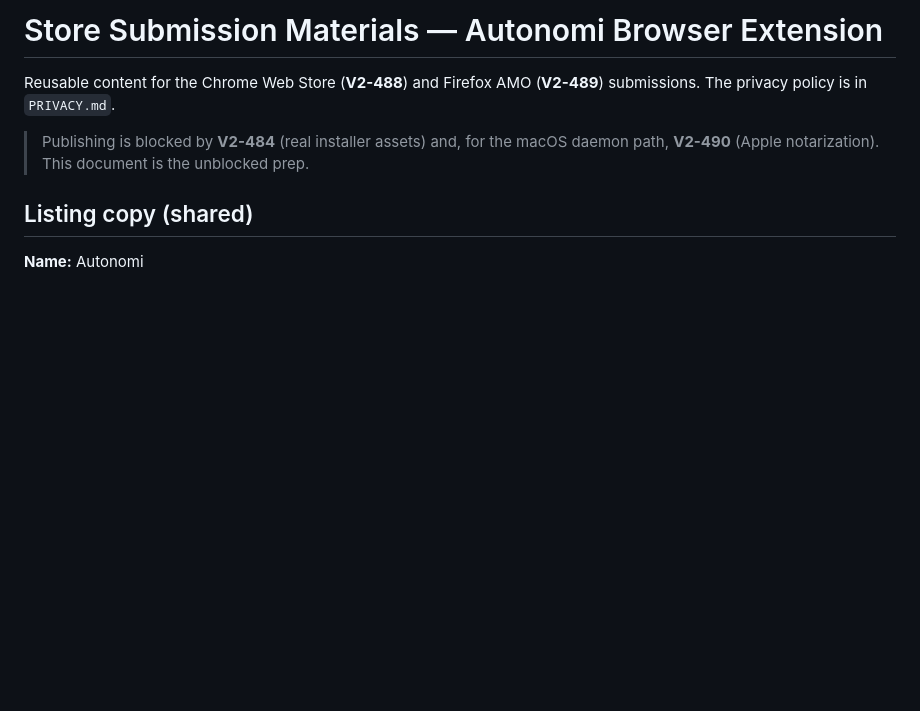
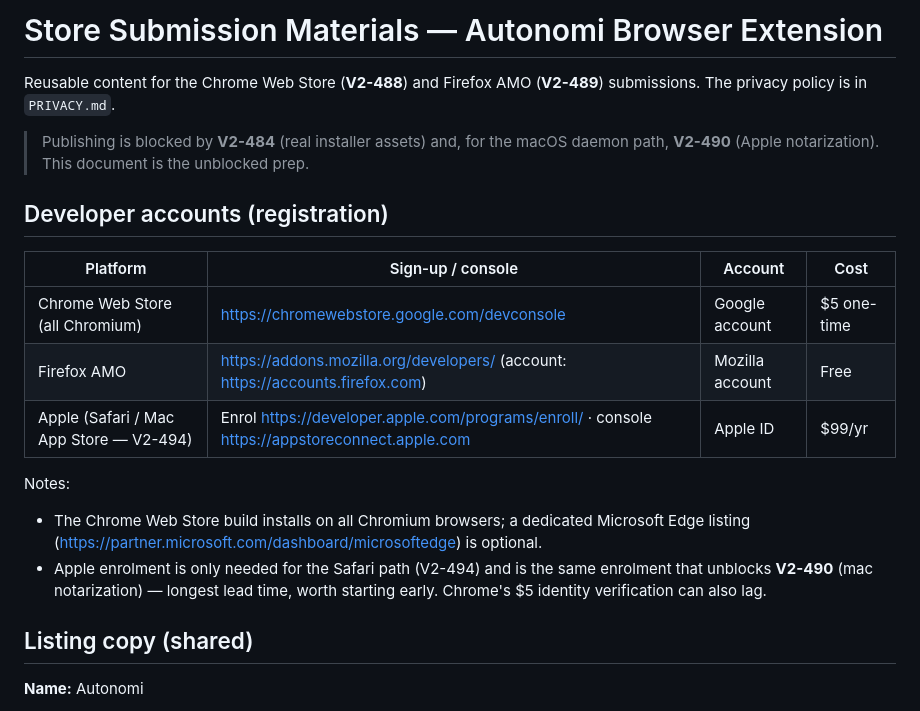
Before and after one commit to WithAutonomi/ant-webex, a Markdown page: STORE.md, the part around the change. Drawn GitHub-style; blank space fills up the shorter version.

Commit message:
STORE.md: add developer-account registration URLs per store
Co-Authored-By: Claude Opus 4.8 (1M context) <noreply@anthropic.com>

```diff
--- a/STORE.md
+++ b/STORE.md
@@ -5,6 +5,21 @@ submissions. The privacy policy is in `PRIVACY.md`.
 
 > Publishing is blocked by **V2-484** (real installer assets) and, for the macOS
 > daemon path, **V2-490** (Apple notarization). This document is the unblocked prep.
+
+## Developer accounts (registration)
+
+| Platform | Sign-up / console | Account | Cost |
+|----------|-------------------|---------|------|
+| Chrome Web Store (all Chromium) | <https://chromewebstore.google.com/devconsole> | Google account | $5 one-time |
+| Firefox AMO | <https://addons.mozilla.org/developers/> (account: <https://accounts.firefox.com>) | Mozilla account | Free |
+| Apple (Safari / Mac App Store — V2-494) | Enrol <https://developer.apple.com/programs/enroll/> · console <https://appstoreconnect.apple.com> | Apple ID | $99/yr |
+
+Notes:
+- The Chrome Web Store build installs on all Chromium browsers; a dedicated Microsoft
+  Edge listing (<https://partner.microsoft.com/dashboard/microsoftedge>) is optional.
+- Apple enrolment is only needed for the Safari path (V2-494) and is the same
+  enrolment that unblocks **V2-490** (mac notarization) — longest lead time, worth
+  starting early. Chrome's $5 identity verification can also lag.
 
 ## Listing copy (shared)
 
```
